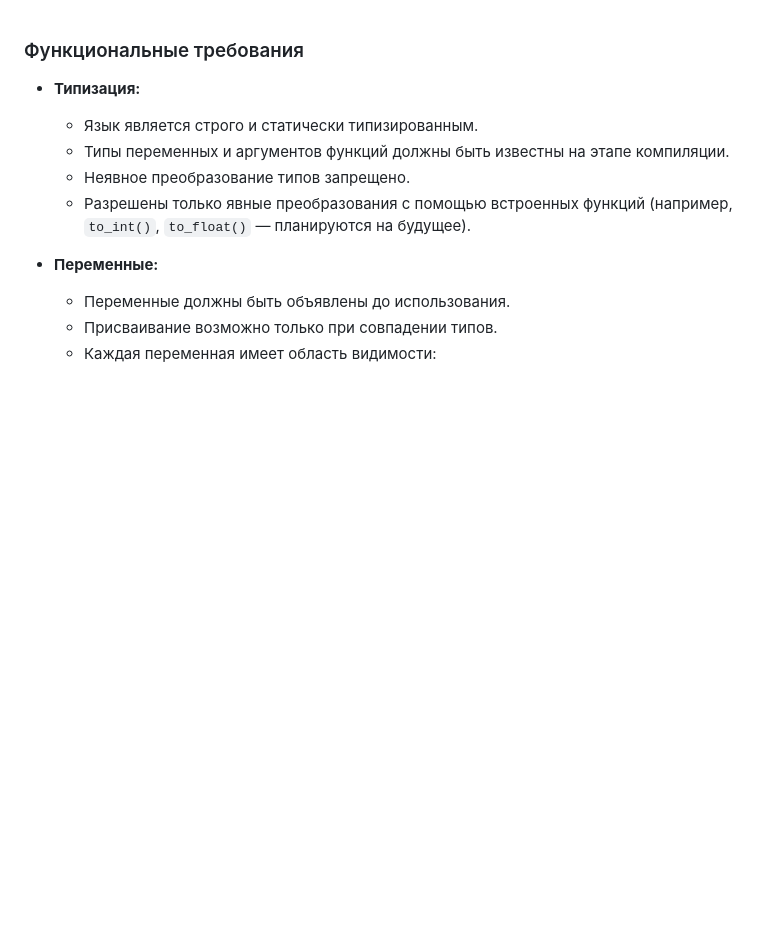
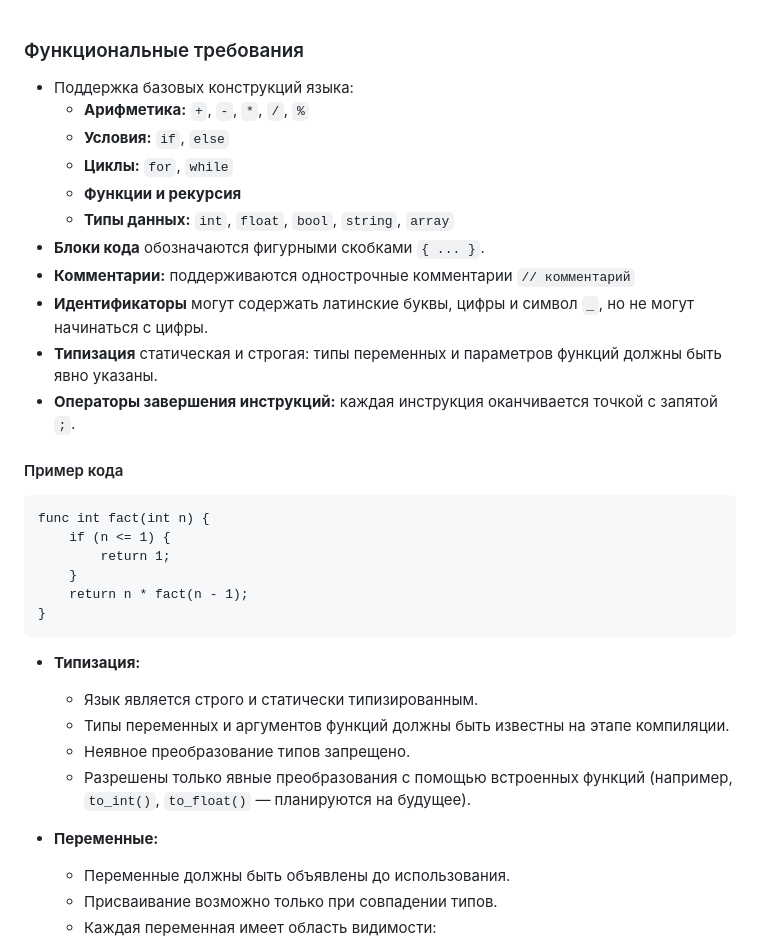
Before and after one commit to squirtleKKS/Frogito, a Markdown page: Требования.md, the part around the change. GitHub-like rendering; blank space fills up the shorter version.

````diff
--- a/Требованияю.md
+++ b/Требования.md
@@ -1,4 +1,26 @@
 ### Функциональные требования
+
+- Поддержка базовых конструкций языка:
+  - **Арифметика:** `+`, `-`, `*`, `/`, `%`
+  - **Условия:** `if`, `else`
+  - **Циклы:** `for`, `while`
+  - **Функции и рекурсия**
+  - **Типы данных:** `int`, `float`, `bool`, `string`, `array`
+- **Блоки кода** обозначаются фигурными скобками `{ ... }`.
+- **Комментарии:** поддерживаются однострочные комментарии `// комментарий`
+- **Идентификаторы** могут содержать латинские буквы, цифры и символ `_`, но не могут начинаться с цифры.
+- **Типизация** статическая и строгая: типы переменных и параметров функций должны быть явно указаны.
+- **Операторы завершения инструкций:** каждая инструкция оканчивается точкой с запятой `;`.
+
+#### Пример кода
+```text
+func int fact(int n) {
+    if (n <= 1) {
+        return 1;
+    }
+    return n * fact(n - 1);
+}
+```
 
 - **Типизация:**
   - Язык является строго и статически типизированным.
````
